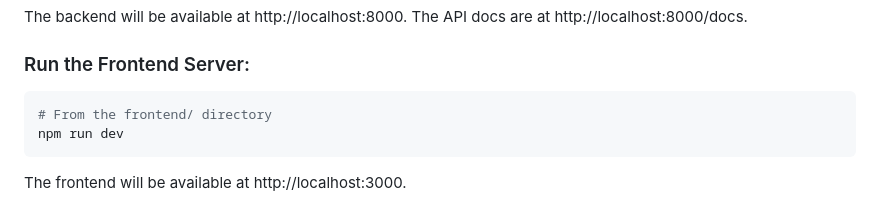
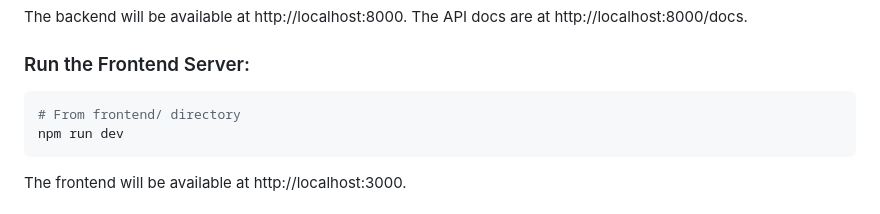
Before and after one commit to hemantacharya1/Mundos-Application, a Markdown page: README.md, the part around the change. Drawn GitHub-style.

````diff
--- a/README.md
+++ b/README.md
@@ -173,7 +173,7 @@ The backend will be available at http://localhost:8000. The API docs are at http
 
 ### Run the Frontend Server:
 ```bash
-# From the frontend/ directory
+# From frontend/ directory
 npm run dev
 ```
 The frontend will be available at http://localhost:3000.
````
